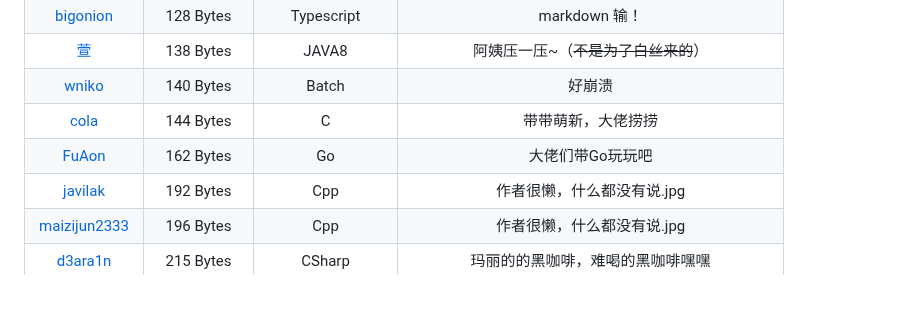
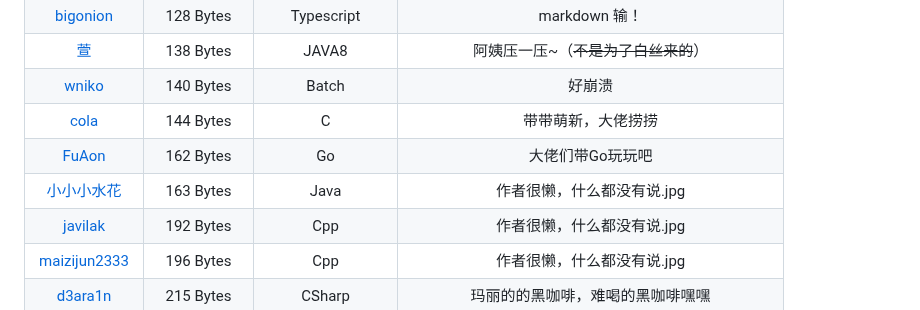
Before and after one commit to InvoluteHell/NineNineTable, a Markdown page: README.md, the part around the change. GitHub-like rendering.

```diff
--- a/README.md
+++ b/README.md
@@ -75,6 +75,7 @@
 | [wniko](wniko)                                             | 140 Bytes  | Batch       | 好崩溃 |
 | [cola](cola)                                                 |  144 Bytes  | C                | 带带萌新，大佬捞捞 |
 | [FuAon](FuAon)                                                 |  162 Bytes  | Go                | 大佬们带Go玩玩吧 |
+|[小小小水花](littlewater001)                                    |  163 Bytes   | Java            | 作者很懒，什么都没有说.jpg |
 | [javilak](javilak)                                           |  192 Bytes  | Cpp                | 作者很懒，什么都没有说.jpg |
 | [maizijun2333](麦子)                                           |  196 Bytes  | Cpp                | 作者很懒，什么都没有说.jpg |
 | [d3ara1n](d3ara1n)                                           |  215 Bytes  | CSharp           | 玛丽的的黑咖啡，难喝的黑咖啡嘿嘿 |
```
